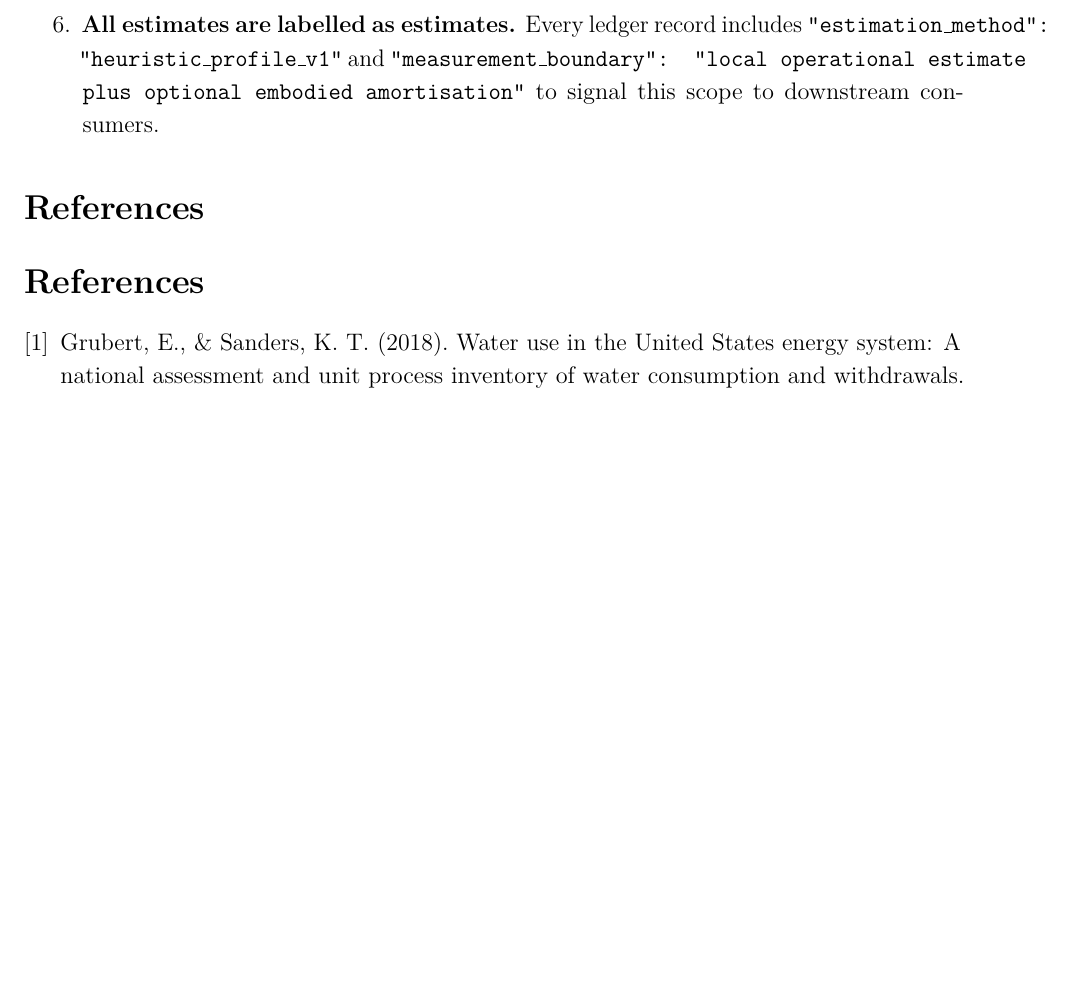
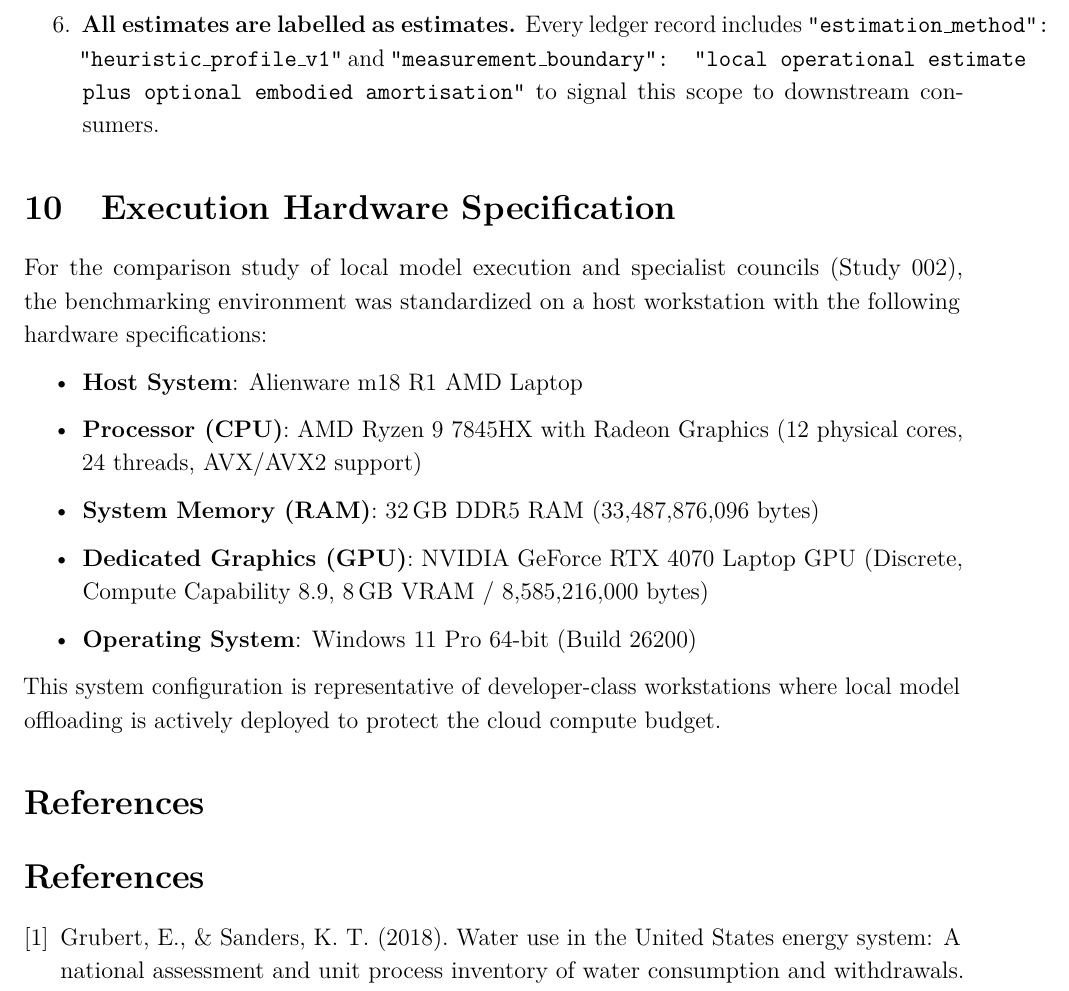
Before and after one commit to coreytshaffer/TriageCore, a LaTeX document (docs/methodology.tex): part of page 8 of 8 before the commit and part of page 8 of 9 after it, cut so that both start at the same text, the shorter picture padded with empty space. Compiled offline with pdfLaTeX.

Commit message:
docs: update methodology with exact hardware specifications

```diff
--- a/docs/methodology.tex
+++ b/docs/methodology.tex
@@ -336,6 +336,22 @@ Device lifetime      & $H_{\text{lifetime}}$& 20,000    & hours           & \tex
 \end{enumerate}
 
 % ─────────────────────────────────────────────────────────────────────────────
+\section{Execution Hardware Specification}
+% ─────────────────────────────────────────────────────────────────────────────
+
+For the comparison study of local model execution and specialist councils (Study 002), the benchmarking environment was standardized on a host workstation with the following hardware specifications:
+
+\begin{itemize}
+  \item \textbf{Host System}: Alienware m18 R1 AMD Laptop
+  \item \textbf{Processor (CPU)}: AMD Ryzen 9 7845HX with Radeon Graphics (12 physical cores, 24 threads, AVX/AVX2 support)
+  \item \textbf{System Memory (RAM)}: 32\,GB DDR5 RAM (33,487,876,096 bytes)
+  \item \textbf{Dedicated Graphics (GPU)}: NVIDIA GeForce RTX 4070 Laptop GPU (Discrete, Compute Capability 8.9, 8\,GB VRAM / 8,585,216,000 bytes)
+  \item \textbf{Operating System}: Windows 11 Pro 64-bit (Build 26200)
+\end{itemize}
+
+This system configuration is representative of developer-class workstations where local model offloading is actively deployed to protect the cloud compute budget.
+
+% ─────────────────────────────────────────────────────────────────────────────
 \section*{References}
 % ─────────────────────────────────────────────────────────────────────────────
 
```
Also changed, not shown: docs/methodology.md (+15 -1 lines).
